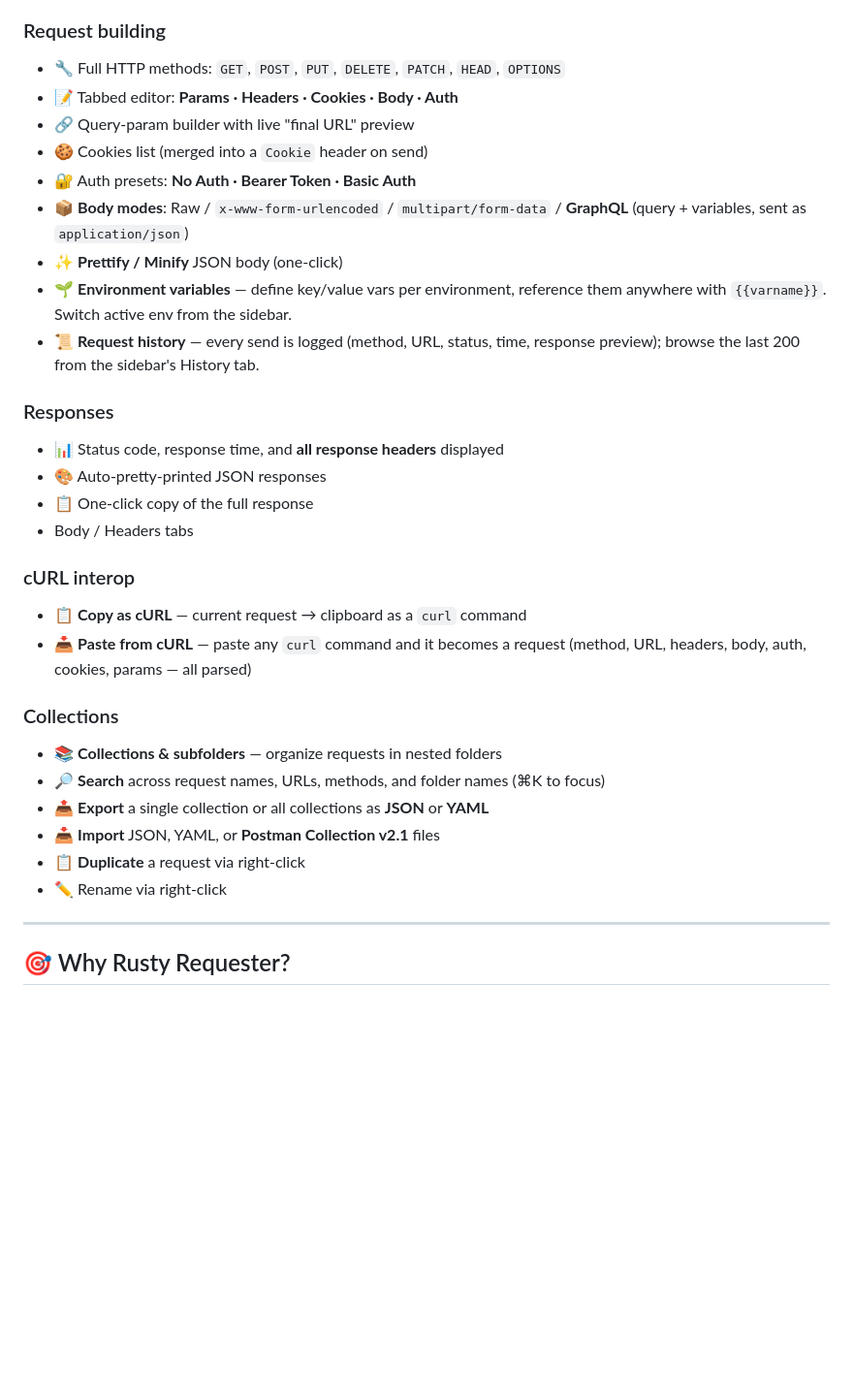
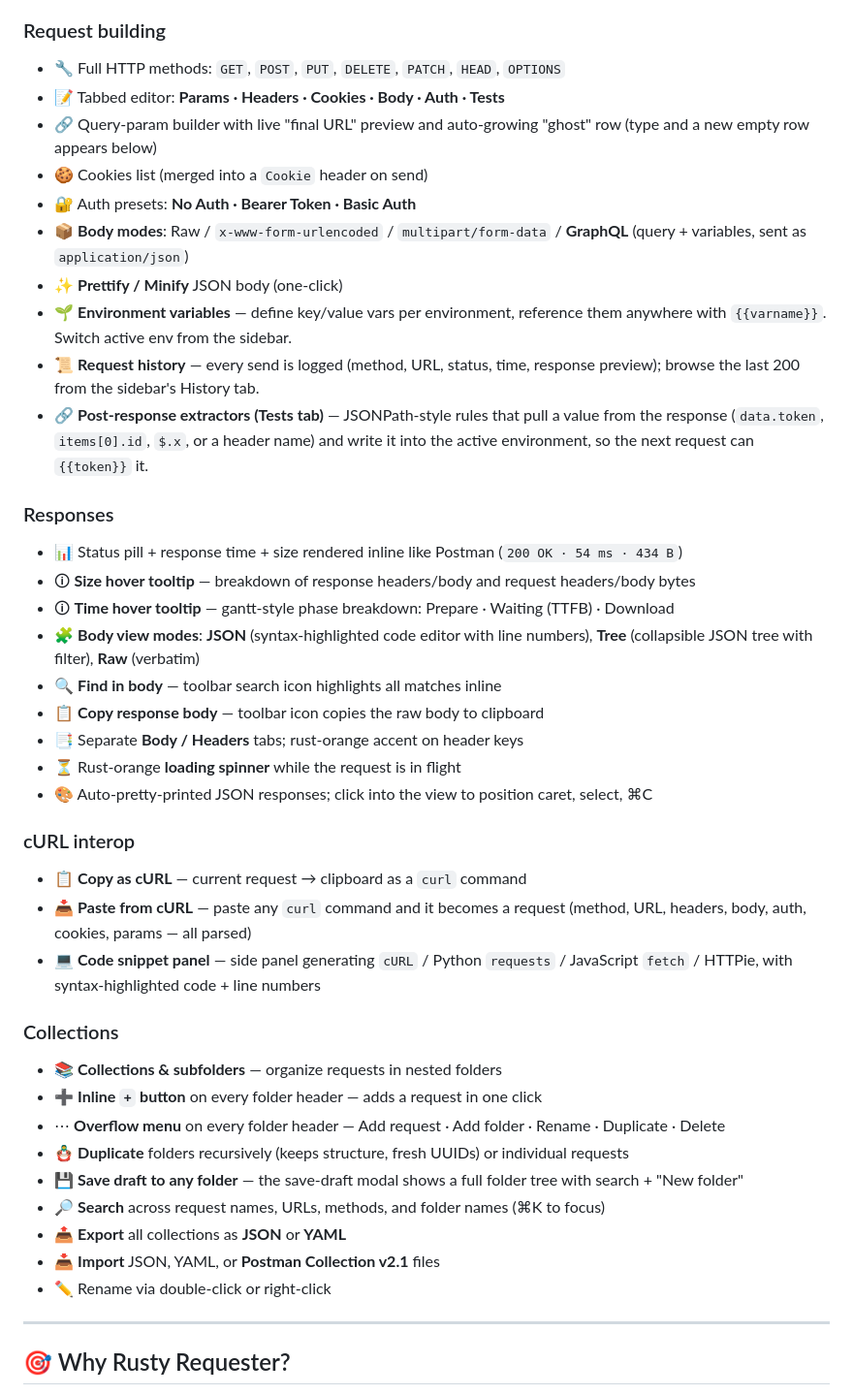
Before and after one commit to chud-lori/rusty-requester, a Markdown page: readme.md, the part around one of its changes. Shown at 97% size. Rendered like a GitHub page; blank space fills up the shorter version.

```diff
--- a/readme.md
+++ b/readme.md
@@ -19,32 +19,42 @@ Vibe-coded because I got tired of Postman's bloat and cloud sync I never wanted,
 
 ### Request building
 - 🔧 Full HTTP methods: `GET`, `POST`, `PUT`, `DELETE`, `PATCH`, `HEAD`, `OPTIONS`
-- 📝 Tabbed editor: **Params · Headers · Cookies · Body · Auth**
-- 🔗 Query-param builder with live "final URL" preview
+- 📝 Tabbed editor: **Params · Headers · Cookies · Body · Auth · Tests**
+- 🔗 Query-param builder with live "final URL" preview and auto-growing "ghost" row (type and a new empty row appears below)
 - 🍪 Cookies list (merged into a `Cookie` header on send)
 - 🔐 Auth presets: **No Auth · Bearer Token · Basic Auth**
 - 📦 **Body modes**: Raw / `x-www-form-urlencoded` / `multipart/form-data` / **GraphQL** (query + variables, sent as `application/json`)
 - ✨ **Prettify / Minify** JSON body (one-click)
 - 🌱 **Environment variables** — define key/value vars per environment, reference them anywhere with `{{varname}}`. Switch active env from the sidebar.
 - 📜 **Request history** — every send is logged (method, URL, status, time, response preview); browse the last 200 from the sidebar's History tab.
+- 🔗 **Post-response extractors (Tests tab)** — JSONPath-style rules that pull a value from the response (`data.token`, `items[0].id`, `$.x`, or a header name) and write it into the active environment, so the next request can `{{token}}` it.
 
 ### Responses
-- 📊 Status code, response time, and **all response headers** displayed
-- 🎨 Auto-pretty-printed JSON responses
-- 📋 One-click copy of the full response
-- Body / Headers tabs
+- 📊 Status pill + response time + size rendered inline like Postman (`200 OK · 54 ms · 434 B`)
+- 🛈 **Size hover tooltip** — breakdown of response headers/body and request headers/body bytes
+- 🛈 **Time hover tooltip** — gantt-style phase breakdown: Prepare · Waiting (TTFB) · Download
+- 🧩 **Body view modes**: **JSON** (syntax-highlighted code editor with line numbers), **Tree** (collapsible JSON tree with filter), **Raw** (verbatim)
+- 🔍 **Find in body** — toolbar search icon highlights all matches inline
+- 📋 **Copy response body** — toolbar icon copies the raw body to clipboard
+- 📑 Separate **Body / Headers** tabs; rust-orange accent on header keys
+- ⏳ Rust-orange **loading spinner** while the request is in flight
+- 🎨 Auto-pretty-printed JSON responses; click into the view to position caret, select, ⌘C
 
 ### cURL interop
 - 📋 **Copy as cURL** — current request → clipboard as a `curl` command
 - 📥 **Paste from cURL** — paste any `curl` command and it becomes a request (method, URL, headers, body, auth, cookies, params — all parsed)
+- 💻 **Code snippet panel** — side panel generating `cURL` / Python `requests` / JavaScript `fetch` / HTTPie, with syntax-highlighted code + line numbers
 
 ### Collections
 - 📚 **Collections & subfolders** — organize requests in nested folders
+- ➕ **Inline `+` button** on every folder header — adds a request in one click
+- ⋯ **Overflow menu** on every folder header — Add request · Add folder · Rename · Duplicate · Delete
+- 🪆 **Duplicate** folders recursively (keeps structure, fresh UUIDs) or individual requests
+- 💾 **Save draft to any folder** — the save-draft modal shows a full folder tree with search + "New folder"
 - 🔎 **Search** across request names, URLs, methods, and folder names (⌘K to focus)
-- 📤 **Export** a single collection or all collections as **JSON** or **YAML**
+- 📤 **Export** all collections as **JSON** or **YAML**
 - 📥 **Import** JSON, YAML, or **Postman Collection v2.1** files
-- 📋 **Duplicate** a request via right-click
-- ✏️ Rename via right-click
+- ✏️ Rename via double-click or right-click
 
 ---
 
```
Also changed, not shown: other parts of readme.md (+79 -29 lines).
